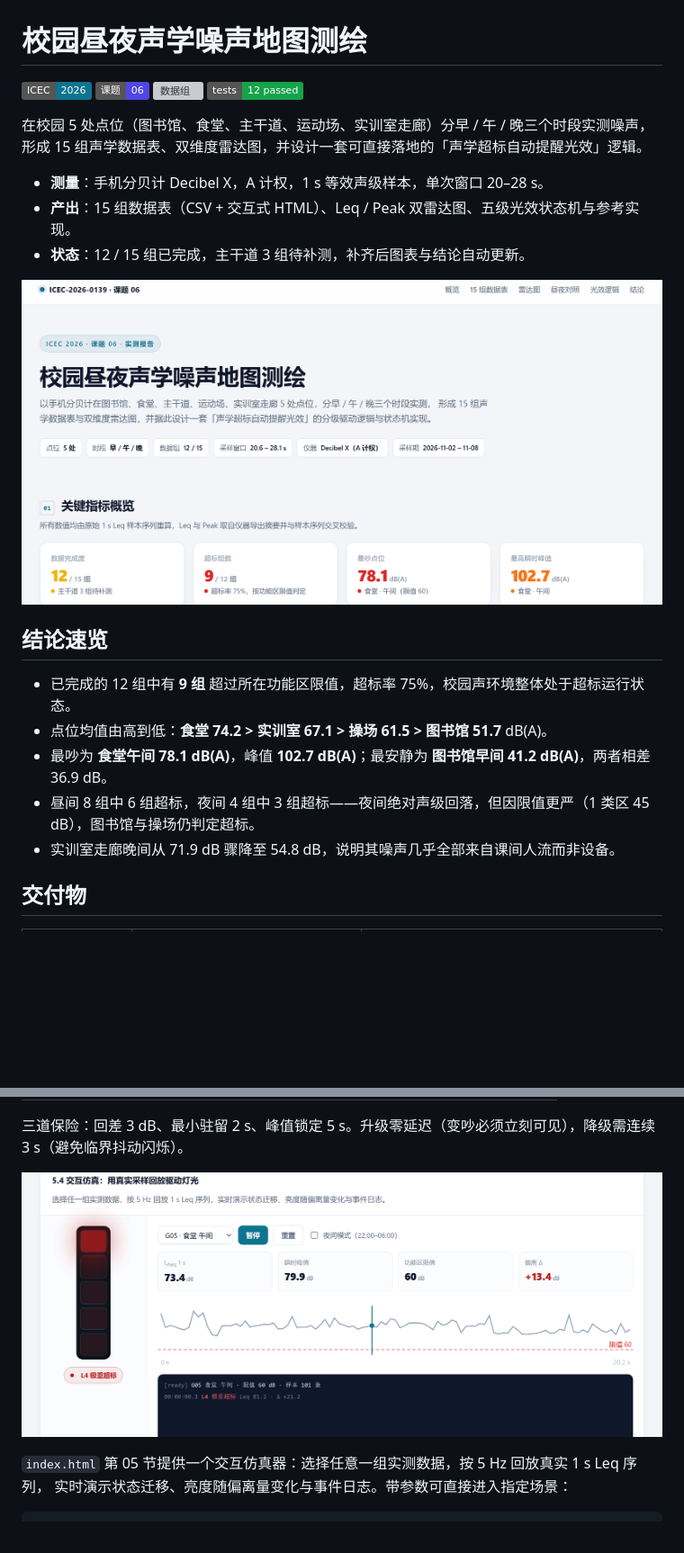
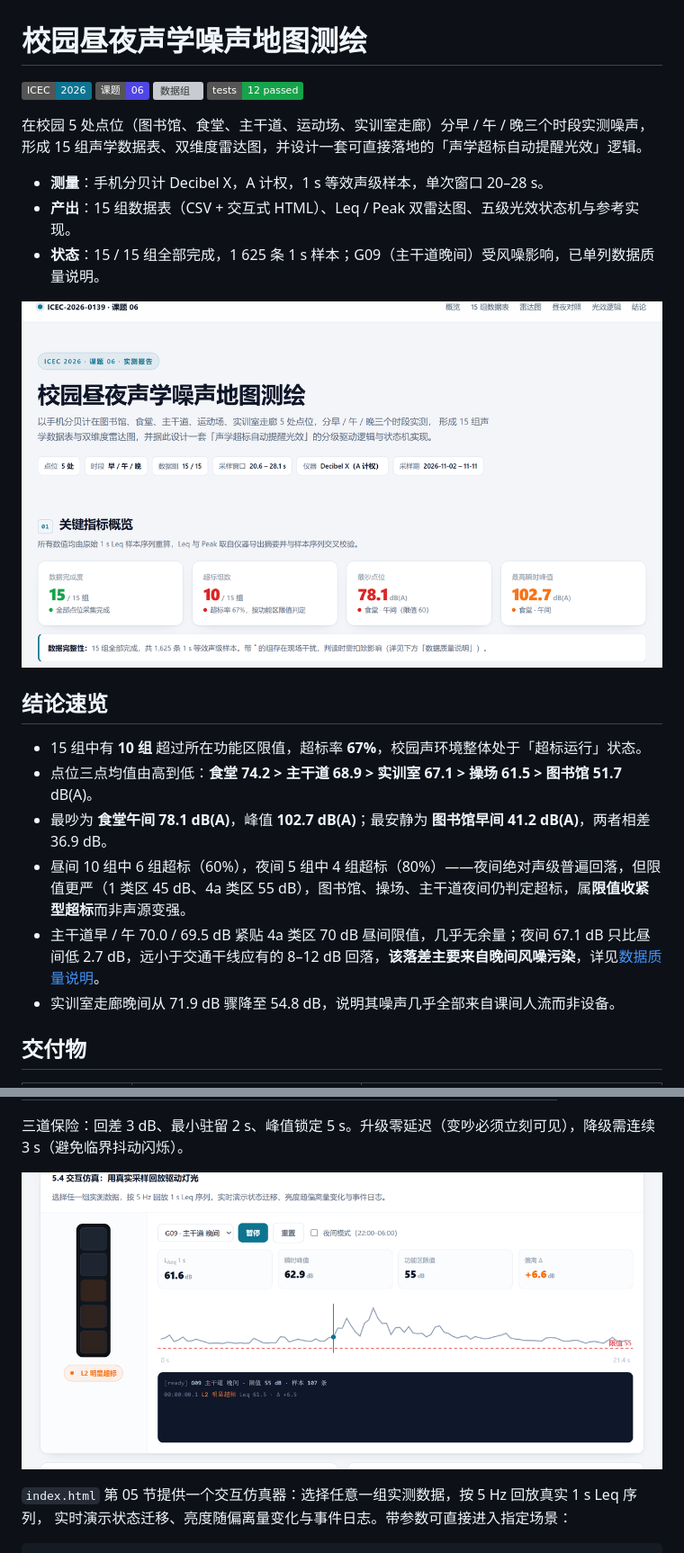
Before and after one commit to m-1229/ICEC-2026-0139-BAIJUNMENG, a Markdown page: 校园昼夜声学噪声地图测绘/README.md, 2 parts joined by grey strips. Shown at 90% size. Drawn GitHub-style; pictures changed too: 校园昼夜声学噪声地图测绘/docs/img/preview.png, 校园昼夜声学噪声地图测绘/docs/img/simulator.png; badges without logos; blank space fills up the shorter version; grey boxes are pictures that could not be loaded.

```diff
--- a/校园昼夜声学噪声地图测绘/README.md
+++ b/校园昼夜声学噪声地图测绘/README.md
@@ -10,16 +10,17 @@
 
 - **测量**：手机分贝计 Decibel X，A 计权，1 s 等效声级样本，单次窗口 20–28 s。
 - **产出**：15 组数据表（CSV + 交互式 HTML）、Leq / Peak 双雷达图、五级光效状态机与参考实现。
-- **状态**：12 / 15 组已完成，主干道 3 组待补测，补齐后图表与结论自动更新。
+- **状态**：15 / 15 组全部完成，1 625 条 1 s 样本；G09（主干道晚间）受风噪影响，已单列数据质量说明。
 
 ![报告首页](docs/img/preview.png)
 
 ## 结论速览
 
-- 已完成的 12 组中有 **9 组** 超过所在功能区限值，超标率 75%，校园声环境整体处于超标运行状态。
-- 点位均值由高到低：**食堂 74.2 > 实训室 67.1 > 操场 61.5 > 图书馆 51.7** dB(A)。
+- 15 组中有 **10 组** 超过所在功能区限值，超标率 **67%**，校园声环境整体处于「超标运行」状态。
+- 点位三点均值由高到低：**食堂 74.2 > 主干道 68.9 > 实训室 67.1 > 操场 61.5 > 图书馆 51.7** dB(A)。
 - 最吵为 **食堂午间 78.1 dB(A)**，峰值 **102.7 dB(A)**；最安静为 **图书馆早间 41.2 dB(A)**，两者相差 36.9 dB。
-- 昼间 8 组中 6 组超标，夜间 4 组中 3 组超标——夜间绝对声级回落，但因限值更严（1 类区 45 dB），图书馆与操场仍判定超标。
+- 昼间 10 组中 6 组超标（60%），夜间 5 组中 4 组超标（80%）——夜间绝对声级普遍回落，但限值更严（1 类区 45 dB、4a 类区 55 dB），图书馆、操场、主干道夜间仍判定超标，属**限值收紧型超标**而非声源变强。
+- 主干道早 / 午 70.0 / 69.5 dB 紧贴 4a 类区 70 dB 昼间限值，几乎无余量；夜间 67.1 dB 只比昼间低 2.7 dB，远小于交通干线应有的 8–12 dB 回落，**该落差主要来自晚间风噪污染**，详见[数据质量说明](#数据质量说明)。
 - 实训室走廊晚间从 71.9 dB 骤降至 54.8 dB，说明其噪声几乎全部来自课间人流而非设备。
 
 ## 交付物
```
Also changed, not shown: other parts of 校园昼夜声学噪声地图测绘/README.md (+35 -14 lines), 校园昼夜声学噪声地图测绘/docs/数据说明.md (+38 -10 lines), 校园昼夜声学噪声地图测绘/docs/img/bars.png, 校园昼夜声学噪声地图测绘/docs/img/light-fsm.png, 校园昼夜声学噪声地图测绘/docs/img/radar.png, 7 other files.
